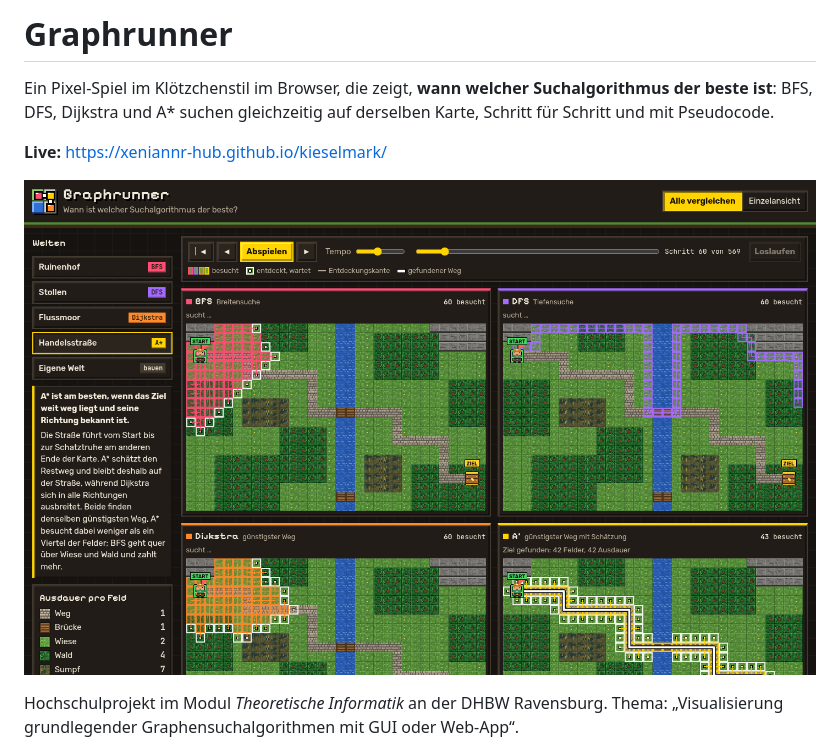
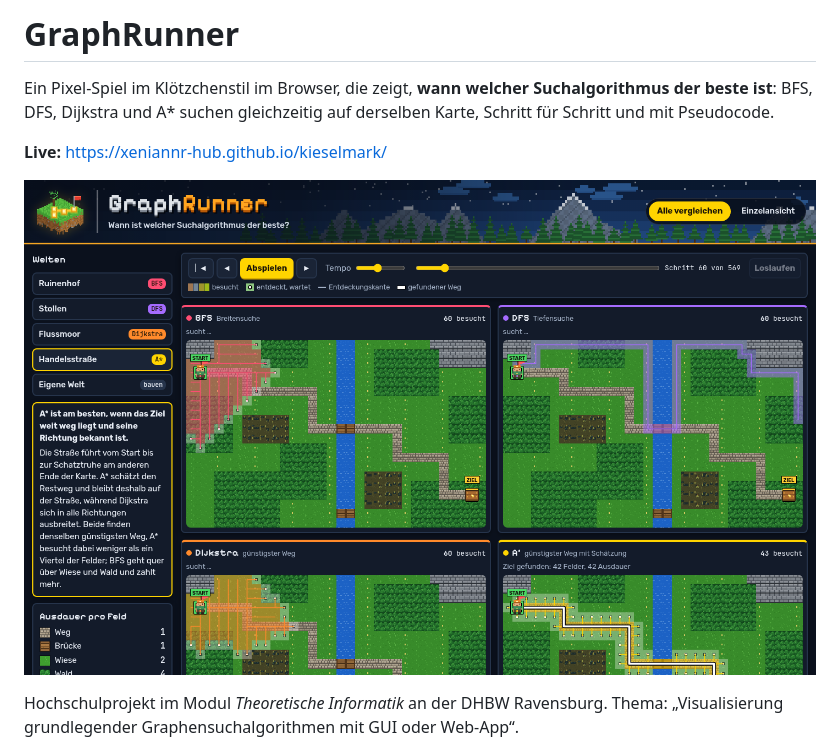
Before and after one commit to xeniannr-hub/graphrunner, a Markdown page: README.md, the part around one of its changes. Rendered like a GitHub page; pictures changed too: docs/screenshot.png.

Commit message:
Design nach den Entwürfen: Nachtblau, Kopfbanner, Logo-Insel, Titel GraphRunner
Co-Authored-By: Claude Opus 5.5 <noreply@anthropic.com>

```diff
--- a/README.md
+++ b/README.md
@@ -1,4 +1,4 @@
-# Graphrunner
+# GraphRunner
 
 Ein Pixel-Spiel im Klötzchenstil im Browser, die zeigt, **wann welcher Suchalgorithmus der beste ist**: BFS, DFS, Dijkstra und A* suchen gleichzeitig auf derselben Karte, Schritt für Schritt und mit Pseudocode.
 
```
Also changed, not shown: other parts of README.md (+1 -1 lines), CLAUDE.md (+5 -5 lines), 6 other files.
